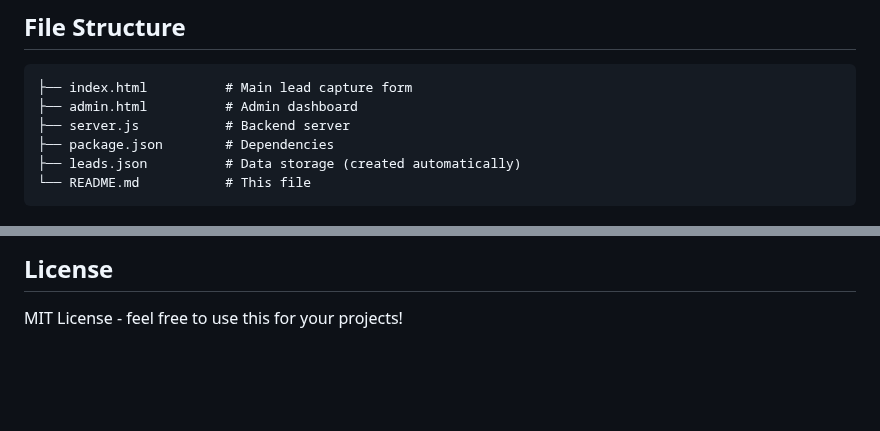
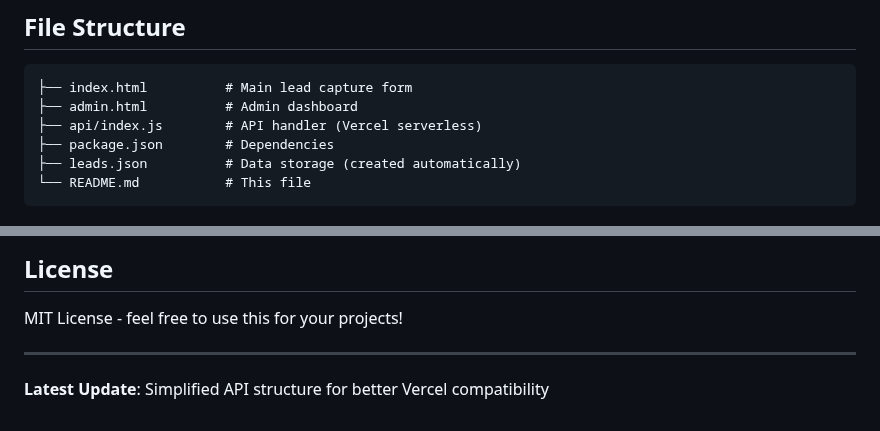
Before and after one commit to ckdgreat1233333/FORMS, a Markdown page: README.md, 2 parts joined by grey strips. Drawn GitHub-style; blank space fills up the shorter version.

Commit message:
Force deployment: Update README and ensure latest API changes are deployed

````diff
--- a/README.md
+++ b/README.md
@@ -43,7 +43,7 @@ A complete lead capture system with a beautiful form interface and backend data
 ```
 ├── index.html          # Main lead capture form
 ├── admin.html          # Admin dashboard
-├── server.js           # Backend server
+├── api/index.js        # API handler (Vercel serverless)
 ├── package.json        # Dependencies
 ├── leads.json          # Data storage (created automatically)
 └── README.md           # This file
@@ -178,3 +178,7 @@ For issues or questions:
 ## License
 
 MIT License - feel free to use this for your projects!
+
+---
+
+**Latest Update**: Simplified API structure for better Vercel compatibility
````
